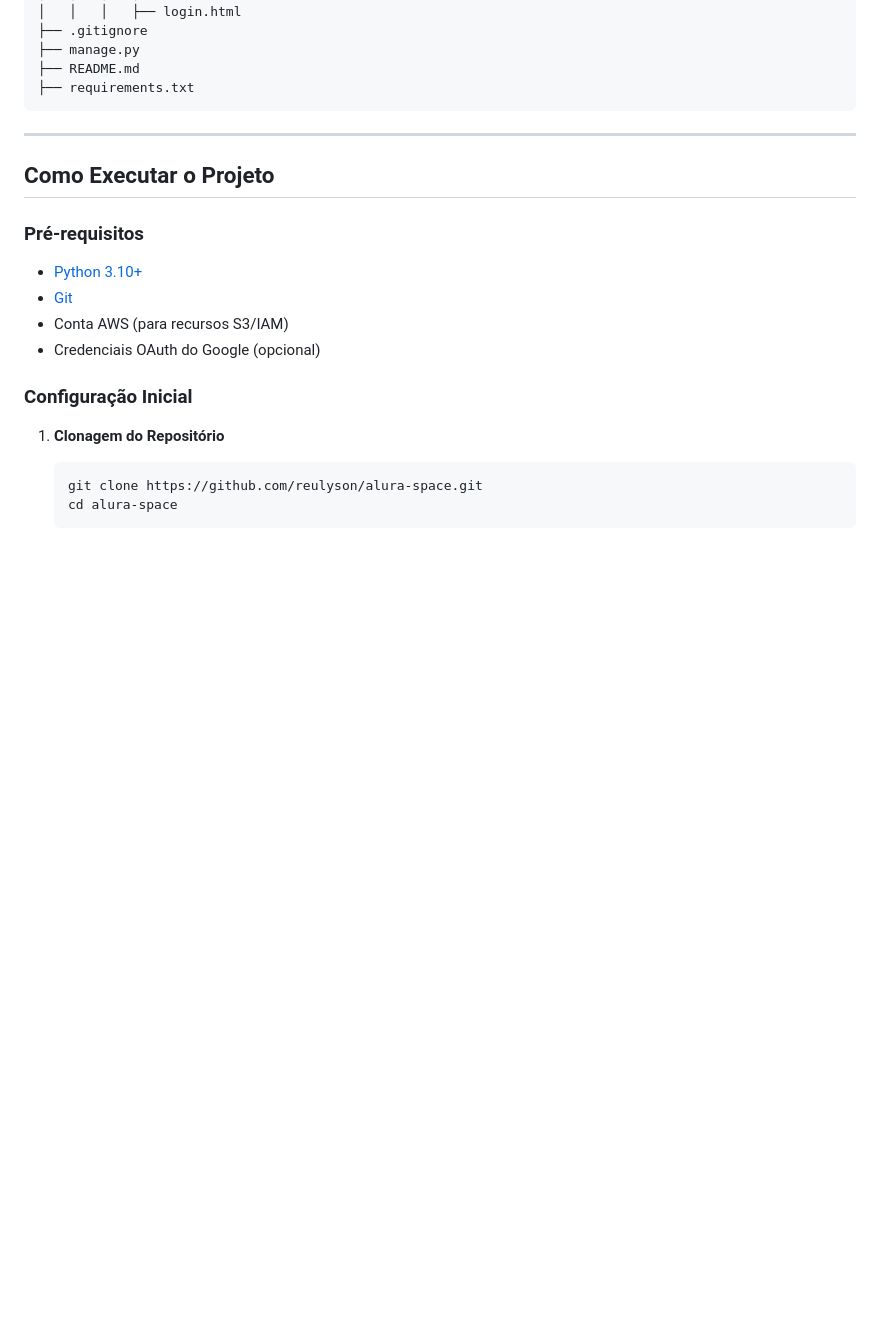
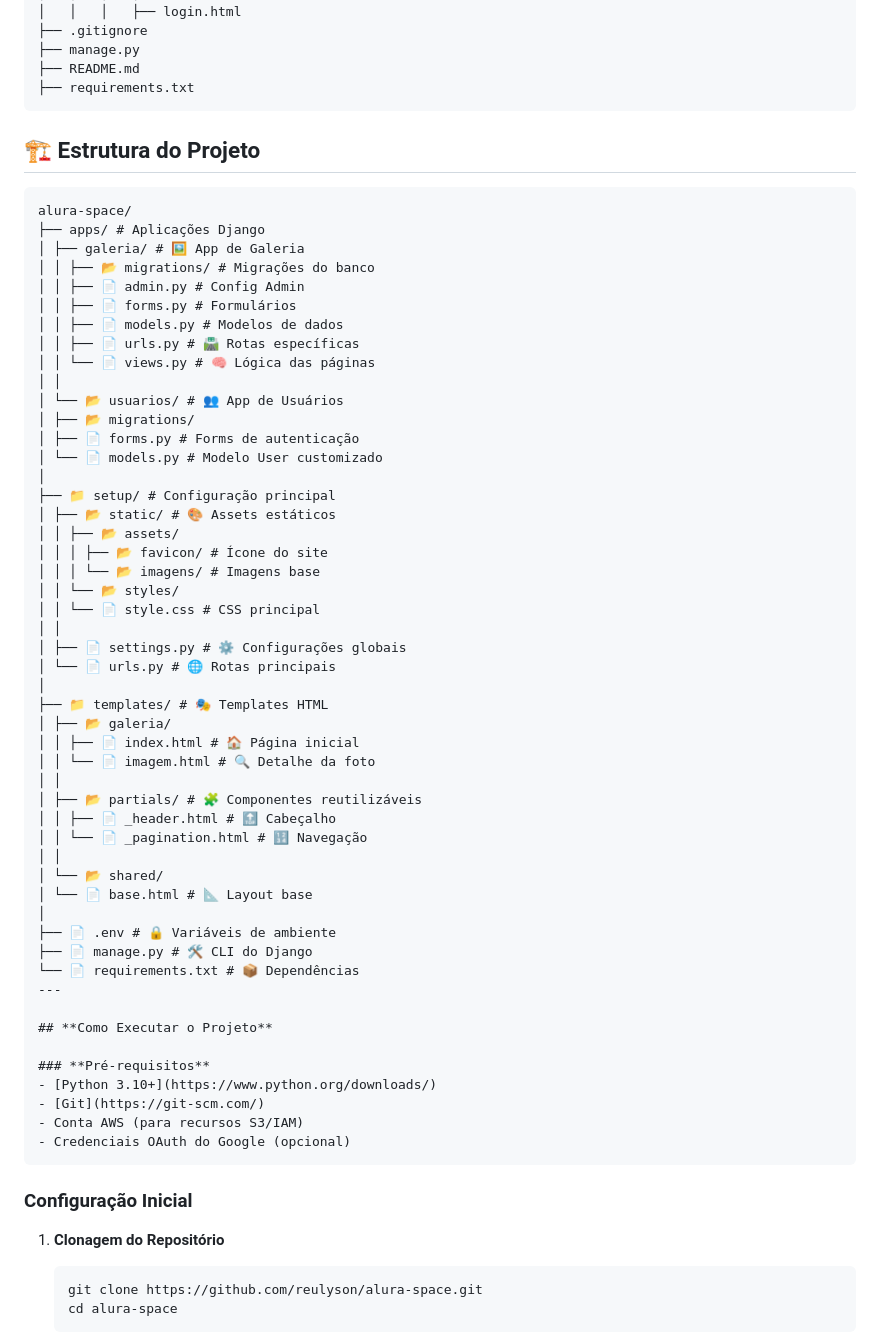
Before and after one commit to reulyson/alura-space, a Markdown page: README.md, the part around the change. Drawn GitHub-style; blank space fills up the shorter version.

````diff
--- a/README.md
+++ b/README.md
@@ -138,7 +138,49 @@ alura-space/
 ├── README.md
 ├── requirements.txt
 ```
-
+## 🏗️ **Estrutura do Projeto**
+```
+alura-space/
+├── apps/ # Aplicações Django
+│ ├── galeria/ # 🖼️ App de Galeria
+│ │ ├── 📂 migrations/ # Migrações do banco
+│ │ ├── 📄 admin.py # Config Admin
+│ │ ├── 📄 forms.py # Formulários
+│ │ ├── 📄 models.py # Modelos de dados
+│ │ ├── 📄 urls.py # 🛣️ Rotas específicas
+│ │ └── 📄 views.py # 🧠 Lógica das páginas
+│ │
+│ └── 📂 usuarios/ # 👥 App de Usuários
+│ ├── 📂 migrations/
+│ ├── 📄 forms.py # Forms de autenticação
+│ └── 📄 models.py # Modelo User customizado
+│
+├── 📁 setup/ # Configuração principal
+│ ├── 📂 static/ # 🎨 Assets estáticos
+│ │ ├── 📂 assets/
+│ │ │ ├── 📂 favicon/ # Ícone do site
+│ │ │ └── 📂 imagens/ # Imagens base
+│ │ └── 📂 styles/
+│ │ └── 📄 style.css # CSS principal
+│ │
+│ ├── 📄 settings.py # ⚙️ Configurações globais
+│ └── 📄 urls.py # 🌐 Rotas principais
+│
+├── 📁 templates/ # 🎭 Templates HTML
+│ ├── 📂 galeria/
+│ │ ├── 📄 index.html # 🏠 Página inicial
+│ │ └── 📄 imagem.html # 🔍 Detalhe da foto
+│ │
+│ ├── 📂 partials/ # 🧩 Componentes reutilizáveis
+│ │ ├── 📄 _header.html # 🔝 Cabeçalho
+│ │ └── 📄 _pagination.html # 🔢 Navegação
+│ │
+│ └── 📂 shared/
+│ └── 📄 base.html # 📐 Layout base
+│
+├── 📄 .env # 🔒 Variáveis de ambiente
+├── 📄 manage.py # 🛠️ CLI do Django
+└── 📄 requirements.txt # 📦 Dependências
 ---
 
 ## **Como Executar o Projeto**
@@ -148,7 +190,7 @@ alura-space/
 - [Git](https://git-scm.com/)
 - Conta AWS (para recursos S3/IAM)
 - Credenciais OAuth do Google (opcional)
-
+```
 ### **Configuração Inicial**
 
 1. **Clonagem do Repositório**
````
